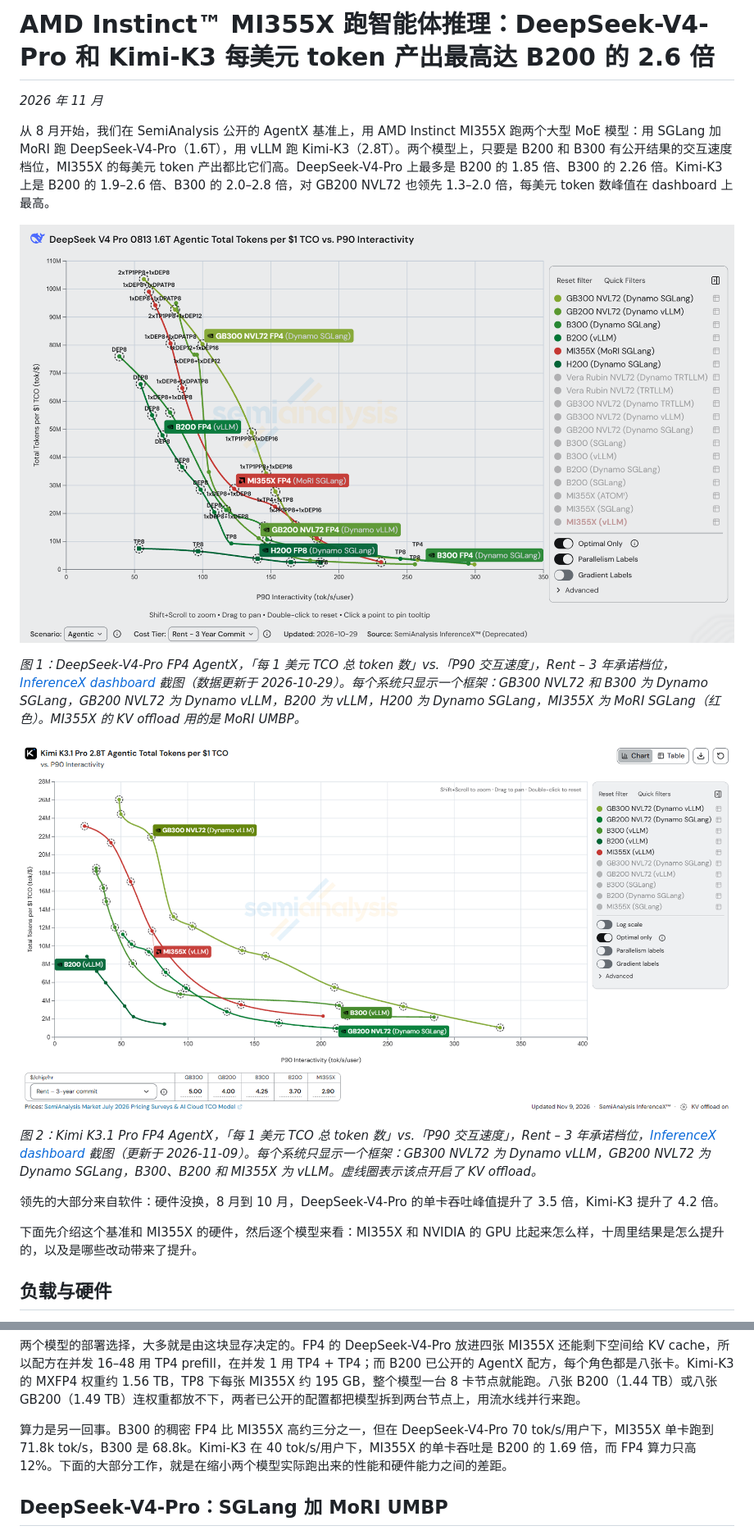
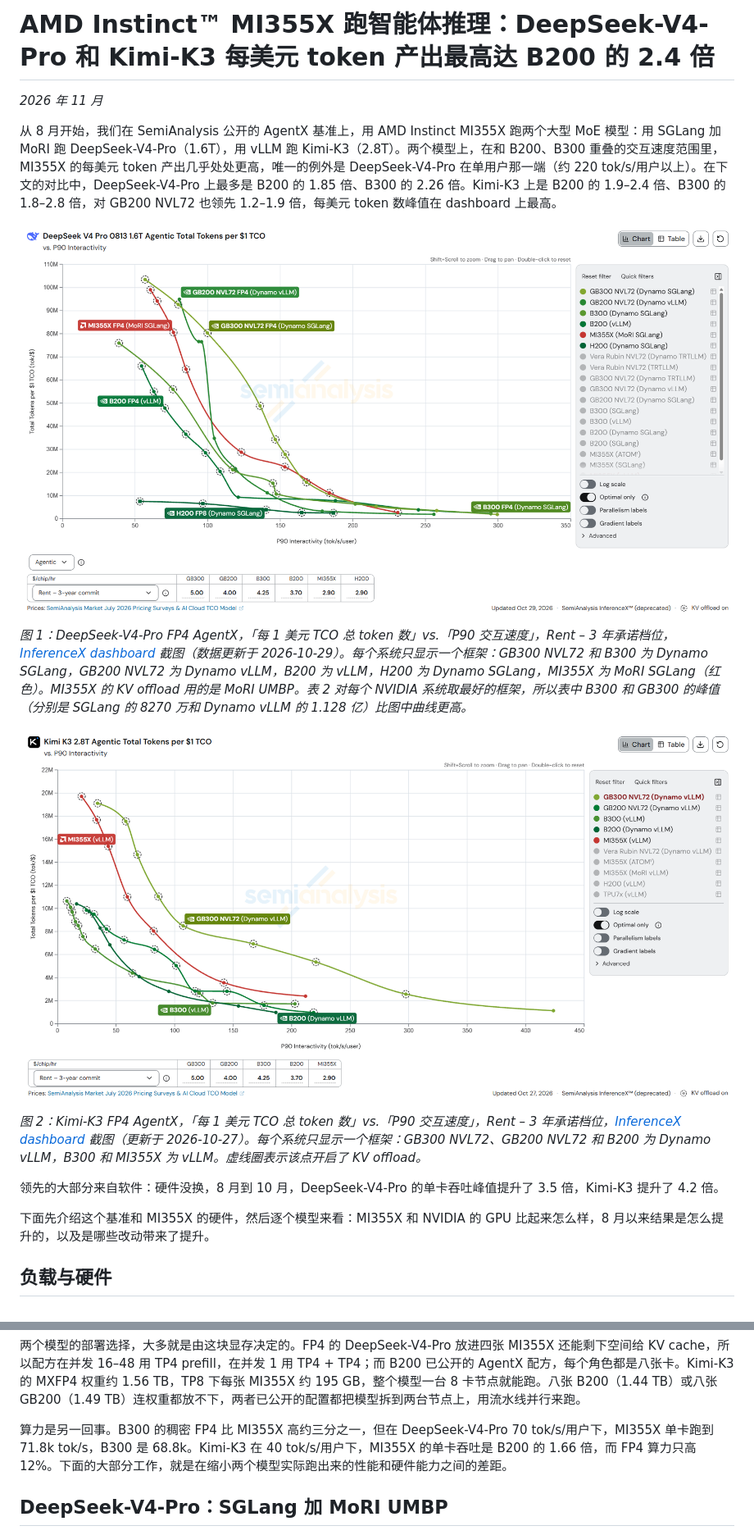
Before and after one commit to ichbinblau/dsv4-pd-disagg, a Markdown page: mi355x-agentx-tco/blog-zh.md, 2 parts joined by grey strips. Shown at 82% size. Drawn GitHub-style; pictures changed too: mi355x-agentx-tco/figures/dsv4-tco-frontier.png, mi355x-agentx-tco/figures/k3-tco-frontier.png.

```diff
--- a/mi355x-agentx-tco/blog-zh.md
+++ b/mi355x-agentx-tco/blog-zh.md
@@ -1,20 +1,20 @@
-# AMD Instinct™ MI355X 跑智能体推理：DeepSeek-V4-Pro 和 Kimi-K3 每美元 token 产出最高达 B200 的 2.6 倍
+# AMD Instinct™ MI355X 跑智能体推理：DeepSeek-V4-Pro 和 Kimi-K3 每美元 token 产出最高达 B200 的 2.4 倍
 
 *2026 年 11 月*
 
-从 8 月开始，我们在 SemiAnalysis 公开的 AgentX 基准上，用 AMD Instinct MI355X 跑两个大型 MoE 模型：用 SGLang 加 MoRI 跑 DeepSeek-V4-Pro（1.6T），用 vLLM 跑 Kimi-K3（2.8T）。两个模型上，只要是 B200 和 B300 有公开结果的交互速度档位，MI355X 的每美元 token 产出都比它们高。DeepSeek-V4-Pro 上最多是 B200 的 1.85 倍、B300 的 2.26 倍。Kimi-K3 上是 B200 的 1.9–2.6 倍、B300 的 2.0–2.8 倍，对 GB200 NVL72 也领先 1.3–2.0 倍，每美元 token 数峰值在 dashboard 上最高。
+从 8 月开始，我们在 SemiAnalysis 公开的 AgentX 基准上，用 AMD Instinct MI355X 跑两个大型 MoE 模型：用 SGLang 加 MoRI 跑 DeepSeek-V4-Pro（1.6T），用 vLLM 跑 Kimi-K3（2.8T）。两个模型上，在和 B200、B300 重叠的交互速度范围里，MI355X 的每美元 token 产出几乎处处更高，唯一的例外是 DeepSeek-V4-Pro 在单用户那一端（约 220 tok/s/用户以上）。在下文的对比中，DeepSeek-V4-Pro 上最多是 B200 的 1.85 倍、B300 的 2.26 倍。Kimi-K3 上是 B200 的 1.9–2.4 倍、B300 的 1.8–2.8 倍，对 GB200 NVL72 也领先 1.2–1.9 倍，每美元 token 数峰值在 dashboard 上最高。
 
 ![图 1](figures/dsv4-tco-frontier.png)
 
-*图 1：DeepSeek-V4-Pro FP4 AgentX，「每 1 美元 TCO 总 token 数」vs.「P90 交互速度」，Rent – 3 年承诺档位，[InferenceX dashboard](https://inferencex.semianalysis.com/inference/deepseek-v4) 截图（数据更新于 2026-10-29）。每个系统只显示一个框架：GB300 NVL72 和 B300 为 Dynamo SGLang，GB200 NVL72 为 Dynamo vLLM，B200 为 vLLM，H200 为 Dynamo SGLang，MI355X 为 MoRI SGLang（红色）。MI355X 的 KV offload 用的是 MoRI UMBP。*
+*图 1：DeepSeek-V4-Pro FP4 AgentX，「每 1 美元 TCO 总 token 数」vs.「P90 交互速度」，Rent – 3 年承诺档位，[InferenceX dashboard](https://inferencex.semianalysis.com/inference/deepseek-v4) 截图（数据更新于 2026-10-29）。每个系统只显示一个框架：GB300 NVL72 和 B300 为 Dynamo SGLang，GB200 NVL72 为 Dynamo vLLM，B200 为 vLLM，H200 为 Dynamo SGLang，MI355X 为 MoRI SGLang（红色）。MI355X 的 KV offload 用的是 MoRI UMBP。表 2 对每个 NVIDIA 系统取最好的框架，所以表中 B300 和 GB300 的峰值（分别是 SGLang 的 8270 万和 Dynamo vLLM 的 1.128 亿）比图中曲线更高。*
 
 ![图 2](figures/k3-tco-frontier.png)
 
-*图 2：Kimi K3.1 Pro FP4 AgentX，「每 1 美元 TCO 总 token 数」vs.「P90 交互速度」，Rent – 3 年承诺档位，[InferenceX dashboard](https://inferencex.semianalysis.com/inference/kimi-k3) 截图（更新于 2026-11-09）。每个系统只显示一个框架：GB300 NVL72 为 Dynamo vLLM，GB200 NVL72 为 Dynamo SGLang，B300、B200 和 MI355X 为 vLLM。虚线圈表示该点开启了 KV offload。*
+*图 2：Kimi-K3 FP4 AgentX，「每 1 美元 TCO 总 token 数」vs.「P90 交互速度」，Rent – 3 年承诺档位，[InferenceX dashboard](https://inferencex.semianalysis.com/inference/kimi-k3) 截图（更新于 2026-10-27）。每个系统只显示一个框架：GB300 NVL72、GB200 NVL72 和 B200 为 Dynamo vLLM，B300 和 MI355X 为 vLLM。虚线圈表示该点开启了 KV offload。*
 
 领先的大部分来自软件：硬件没换，8 月到 10 月，DeepSeek-V4-Pro 的单卡吞吐峰值提升了 3.5 倍，Kimi-K3 提升了 4.2 倍。
 
-下面先介绍这个基准和 MI355X 的硬件，然后逐个模型来看：MI355X 和 NVIDIA 的 GPU 比起来怎么样，十周里结果是怎么提升的，以及是哪些改动带来了提升。
+下面先介绍这个基准和 MI355X 的硬件，然后逐个模型来看：MI355X 和 NVIDIA 的 GPU 比起来怎么样，8 月以来结果是怎么提升的，以及是哪些改动带来了提升。
 
 ## 负载与硬件
 
@@ -33,7 +33,7 @@ AgentX 是 SemiAnalysis 用真实的 agentic 编程会话做成的基准，在
 
 两个模型的部署选择，大多就是由这块显存决定的。FP4 的 DeepSeek-V4-Pro 放进四张 MI355X 还能剩下空间给 KV cache，所以配方在并发 16–48 用 TP4 prefill，在并发 1 用 TP4 + TP4；而 B200 已公开的 AgentX 配方，每个角色都是八张卡。Kimi-K3 的 MXFP4 权重约 1.56 TB，TP8 下每张 MI355X 约 195 GB，整个模型一台 8 卡节点就能跑。八张 B200（1.44 TB）或八张 GB200（1.49 TB）连权重都放不下，两者已公开的配置都把模型拆到两台节点上，用流水线并行来跑。
 
-算力是另一回事。B300 的稠密 FP4 比 MI355X 高约三分之一，但在 DeepSeek-V4-Pro 70 tok/s/用户下，MI355X 单卡跑到 71.8k tok/s，B300 是 68.8k。Kimi-K3 在 40 tok/s/用户下，MI355X 的单卡吞吐是 B200 的 1.69 倍，而 FP4 算力只高 12%。下面的大部分工作，就是在缩小两个模型实际跑出来的性能和硬件能力之间的差距。
+算力是另一回事。B300 的稠密 FP4 比 MI355X 高约三分之一，但在 DeepSeek-V4-Pro 70 tok/s/用户下，MI355X 单卡跑到 71.8k tok/s，B300 是 68.8k。Kimi-K3 在 40 tok/s/用户下，MI355X 的单卡吞吐是 B200 的 1.66 倍，而 FP4 算力只高 12%。下面的大部分工作，就是在缩小两个模型实际跑出来的性能和硬件能力之间的差距。
 
 ## DeepSeek-V4-Pro：SGLang 加 MoRI UMBP
 
```
Also changed, not shown: other parts of mi355x-agentx-tco/blog-zh.md (+6 -6 lines), mi355x-agentx-tco/blog.md (+12 -12 lines), mi355x-agentx-tco/figures/k3-iso-ratio.png.
